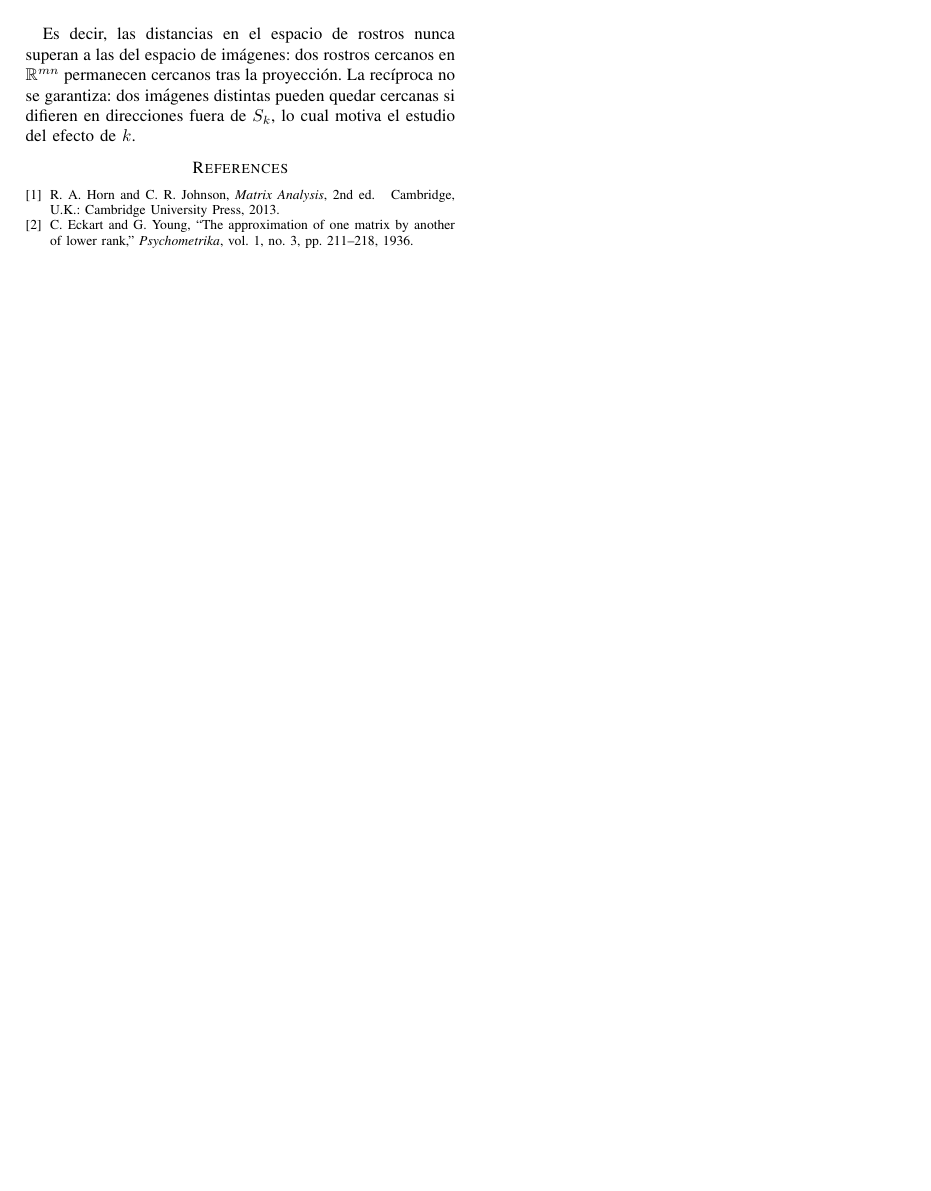
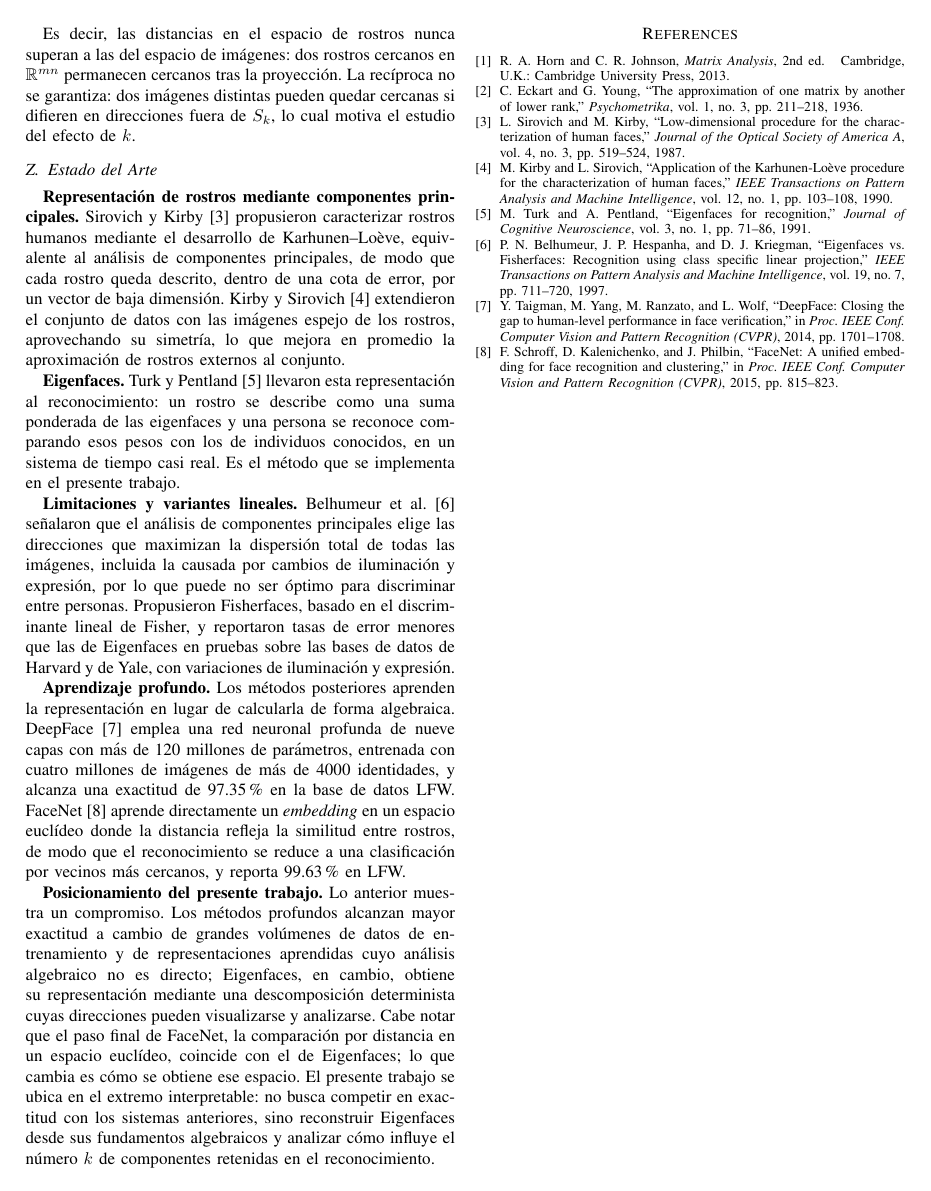
Before and after one commit to qndrvs/eigenfaces, a LaTeX paper (paper/main.tex, which reads paper/references.bib, paper/sections/theoretical_framework.tex): page 7 of 7. Compiled offline with pdfLaTeX.

Commit message:
add: theoretical framework - state of the art

```diff
--- a/paper/references.bib
+++ b/paper/references.bib
@@ -19,0 +24 @@
+  journal = {Journal of the Optical Society of America A},
--- a/paper/sections/theoretical_framework.tex
+++ b/paper/sections/theoretical_framework.tex
@@ -690,3 +690,49 @@ Es decir, las distancias en el espacio de rostros nunca superan a las del espaci
 imágenes: dos rostros cercanos en $\mathbb{R}^{mn}$ permanecen cercanos tras la
 proyección. La recíproca no se garantiza: dos imágenes distintas pueden quedar cercanas
 si difieren en direcciones fuera de $S_k$, lo cual motiva el estudio del efecto de $k$.
+
+
+\subsection{Estado del Arte}
+
+\textbf{Representación de rostros mediante componentes principales.}
+Sirovich y Kirby \cite{sirovich1987low} propusieron caracterizar rostros humanos
+mediante el desarrollo de Karhunen--Loève, equivalente al análisis de componentes
+principales, de modo que cada rostro queda descrito, dentro de una cota de error,
+por un vector de baja dimensión. Kirby y Sirovich \cite{kirby1990application}
+extendieron el conjunto de datos con las imágenes espejo de los rostros, aprovechando
+su simetría, lo que mejora en promedio la aproximación de rostros externos al conjunto.
+
+\textbf{Eigenfaces.} Turk y Pentland \cite{turk1991eigenfaces} llevaron esta
+representación al reconocimiento: un rostro se describe como una suma ponderada de
+las eigenfaces y una persona se reconoce comparando esos pesos con los de individuos
+conocidos, en un sistema de tiempo casi real. Es el método que se implementa en el
+presente trabajo.
+
+\textbf{Limitaciones y variantes lineales.} Belhumeur et al.
+\cite{belhumeur1997eigenfaces} señalaron que el análisis de componentes principales
+elige las direcciones que maximizan la dispersión total de todas las imágenes,
+incluida la causada por cambios de iluminación y expresión, por lo que puede no ser
+óptimo para discriminar entre personas. Propusieron Fisherfaces, basado en el
+discriminante lineal de Fisher, y reportaron tasas de error menores que las de
+Eigenfaces en pruebas sobre las bases de datos de Harvard y de Yale, con variaciones
+de iluminación y expresión.
+
+\textbf{Aprendizaje profundo.} Los métodos posteriores aprenden la representación
+en lugar de calcularla de forma algebraica. DeepFace \cite{taigman2014deepface}
+emplea una red neuronal profunda de nueve capas con más de 120 millones de parámetros,
+entrenada con cuatro millones de imágenes de más de 4000 identidades, y alcanza
+una exactitud de 97.35\,\% en la base de datos LFW. FaceNet \cite{schroff2015facenet}
+aprende directamente un \textit{embedding} en un espacio euclídeo donde la distancia
+refleja la similitud entre rostros, de modo que el reconocimiento se reduce a una
+clasificación por vecinos más cercanos, y reporta 99.63\,\% en LFW.
+
+\textbf{Posicionamiento del presente trabajo.} Lo anterior muestra un compromiso.
+Los métodos profundos alcanzan mayor exactitud a cambio de grandes volúmenes de datos
+de entrenamiento y de representaciones aprendidas cuyo análisis algebraico no es
+directo; Eigenfaces, en cambio, obtiene su representación mediante una descomposición
+determinista cuyas direcciones pueden visualizarse y analizarse. Cabe notar que el
+paso final de FaceNet, la comparación por distancia en un espacio euclídeo, coincide
+con el de Eigenfaces; lo que cambia es cómo se obtiene ese espacio. El presente trabajo
+se ubica en el extremo interpretable: no busca competir en exactitud con los sistemas
+anteriores, sino reconstruir Eigenfaces desde sus fundamentos algebraicos y analizar
+cómo influye el número $k$ de componentes retenidas en el reconocimiento.
```
Also changed, not shown: paper/references.bib (60 more changed lines).
